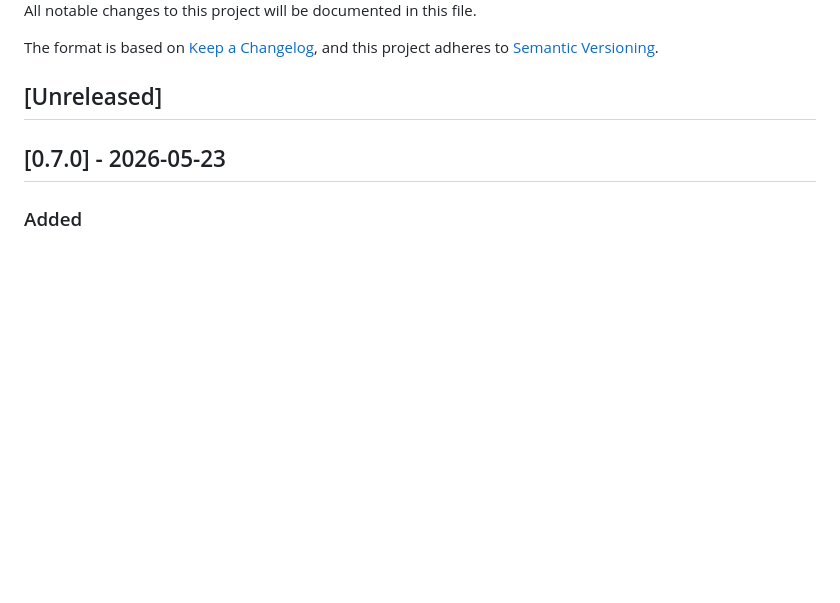
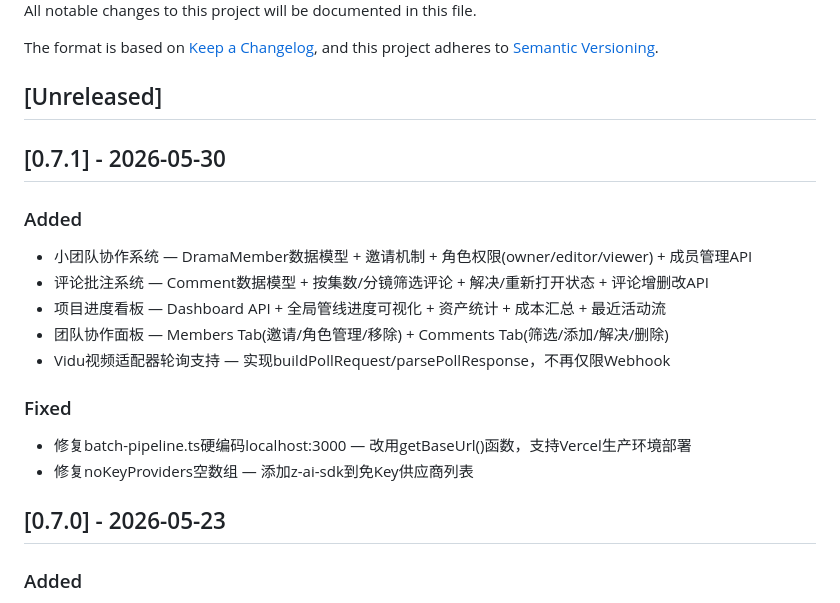
Before and after one commit to bienao666/huobao-drama-ai, a Markdown page: CHANGELOG.md, the part around the change. Rendered like a GitHub page; blank space fills up the shorter version.

```diff
--- a/CHANGELOG.md
+++ b/CHANGELOG.md
@@ -6,6 +6,19 @@ The format is based on [Keep a Changelog](https://keepachangelog.com/en/1.1.0/),
 and this project adheres to [Semantic Versioning](https://semver.org/spec/v2.0.0.html).
 
 ## [Unreleased]
+
+## [0.7.1] - 2026-05-30
+
+### Added
+- 小团队协作系统 — DramaMember数据模型 + 邀请机制 + 角色权限(owner/editor/viewer) + 成员管理API
+- 评论批注系统 — Comment数据模型 + 按集数/分镜筛选评论 + 解决/重新打开状态 + 评论增删改API
+- 项目进度看板 — Dashboard API + 全局管线进度可视化 + 资产统计 + 成本汇总 + 最近活动流
+- 团队协作面板 — Members Tab(邀请/角色管理/移除) + Comments Tab(筛选/添加/解决/删除)
+- Vidu视频适配器轮询支持 — 实现buildPollRequest/parsePollResponse，不再仅限Webhook
+
+### Fixed
+- 修复batch-pipeline.ts硬编码localhost:3000 — 改用getBaseUrl()函数，支持Vercel生产环境部署
+- 修复noKeyProviders空数组 — 添加z-ai-sdk到免Key供应商列表
 
 ## [0.7.0] - 2026-05-23
 
```
Also changed, not shown: README.md (+4 -4 lines).
